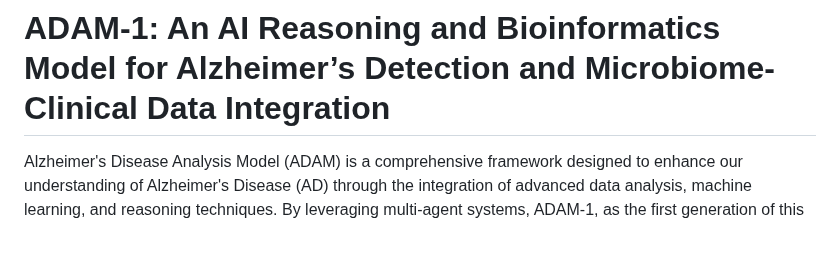
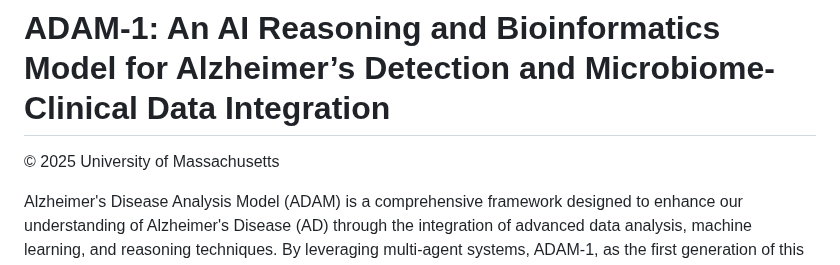
Before and after one commit to melhzy/ADAM, a Markdown page: README.md, the part around the change. GitHub-like rendering; blank space fills up the shorter version.

```diff
--- a/README.md
+++ b/README.md
@@ -1,4 +1,6 @@
 # ADAM-1: An AI Reasoning and Bioinformatics Model for Alzheimer’s Detection and Microbiome-Clinical Data Integration
+
+© 2025 University of Massachusetts
 
 Alzheimer's Disease Analysis Model (ADAM) is a comprehensive framework designed to enhance our understanding of Alzheimer's Disease (AD) through the integration of advanced data analysis, machine learning, and reasoning techniques. By leveraging multi-agent systems, ADAM-1, as the first generation of this agentic AI system, aims to process complex datasets, summarize critical information, and classify findings to support research and clinical decision-making.
 
```
